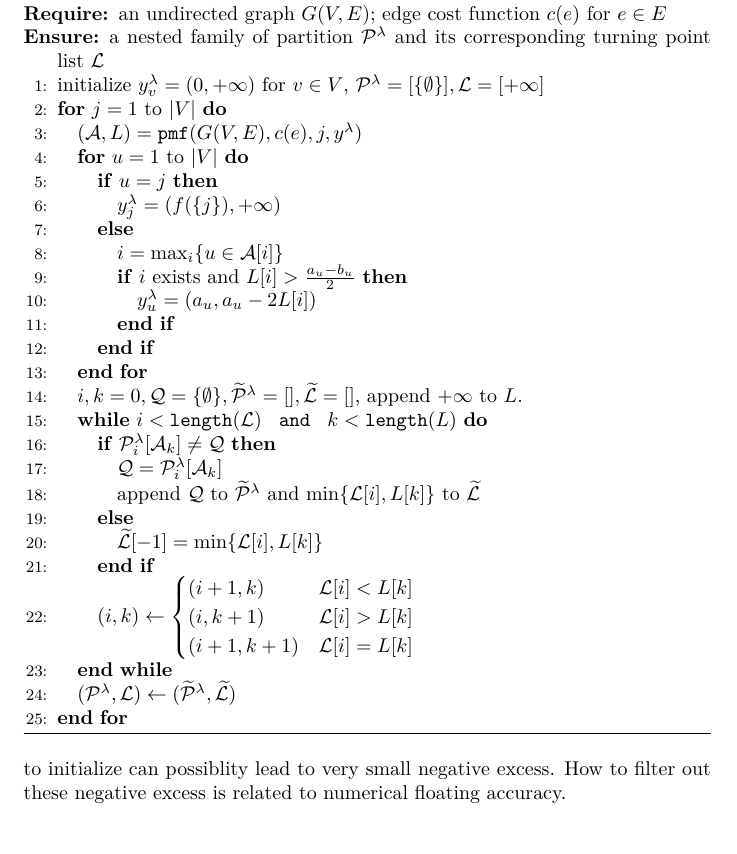
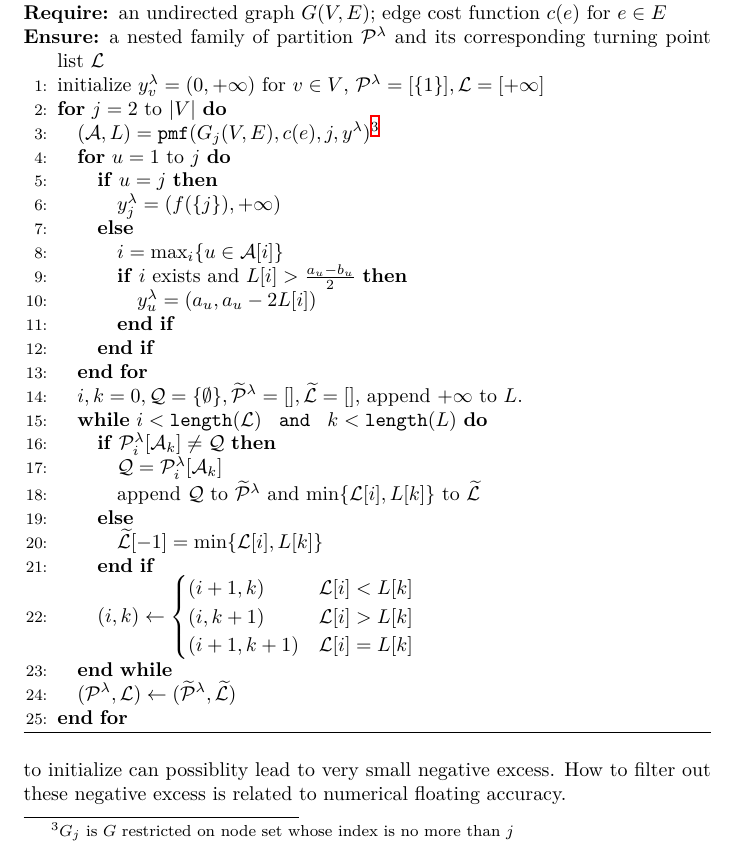
Before and after one commit to zhaofeng-shu33/info-clustering-research, a LaTeX document (pmf.tex): part of page 5 of 8, cut so that both start at the same text. Compiled offline with XeLaTeX.

Commit message:
add pmf increasing

```diff
--- a/pmf.tex
+++ b/pmf.tex
@@ -137,10 +137,10 @@ Now we give the algorithm to compute the Dilworth truncation $$\min_{\P}\{f[\P]
 \begin{algorithmic}[1]
 \REQUIRE an undirected graph $G(V, E)$; edge cost function $c(e)$ for $e\in E$
 \ENSURE a nested family of partition $\P^{\lambda}$ and its corresponding turning point list $\mathcal{L}$
-\STATE initialize $y^{\lambda}_v = (0, +\infty)$ for $ v \in V$, $\P^{\lambda} = [\{\emptyset\}], \mathcal{L} = [+\infty]$
-\FOR{$j = 1$ to $\abs{V}$}
-\STATE  $(\mathcal{A}, L) = \texttt{pmf}(G(V,E), c(e), j, y^{\lambda})$
-\FOR{$u=1$ to $\abs{V}$}
+\STATE initialize $y^{\lambda}_v = (0, +\infty)$ for $ v \in V$, $\P^{\lambda} = [\{1\}], \mathcal{L} = [+\infty]$
+\FOR{$j = 2$ to $\abs{V}$}
+\STATE  $(\mathcal{A}, L) = \texttt{pmf}(G_j(V,E), c(e), j, y^{\lambda})$\footnotemark
+\FOR{$u=1$ to $j$}
 \IF{$u=j$}
 \STATE $y^{\lambda}_j = (f(\{j\}), +\infty)$
 \ELSE
@@ -165,6 +165,7 @@ to $\widetilde{\mathcal{L}}$
 \ENDFOR
 \end{algorithmic}
 \end{algorithm}
+\footnotetext{$G_j$ is $G$ restricted on node set whose index is no more than $j$}
 Algorithm \ref{alg:pmfC} has numerical issues. Using old maximum flow as preflow to initialize can possiblity lead to very small negative excess. How to filter out these negative excess is related to numerical floating accuracy.
 
 \section{Algorithm Complexity of PMF\_R with highest relabel rule}
```
